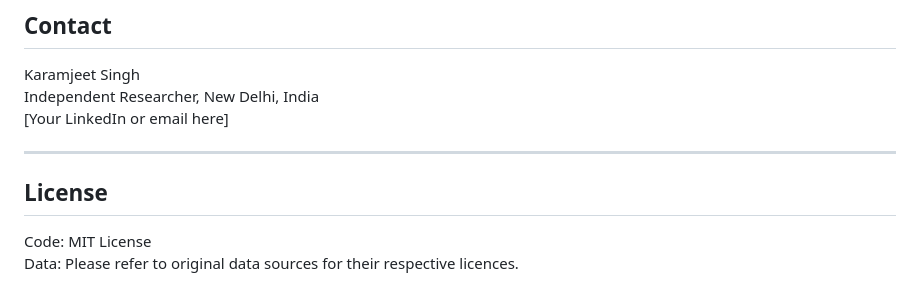
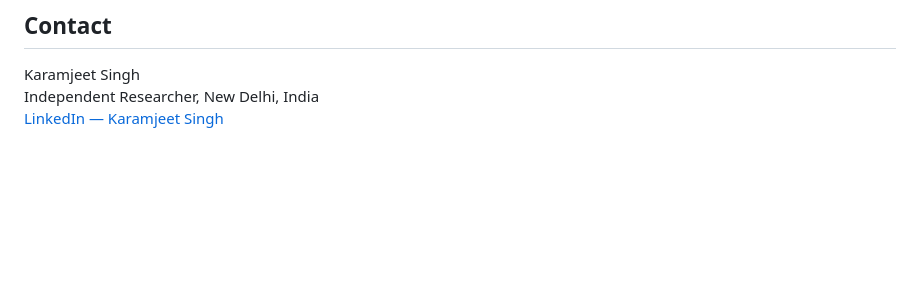
Before and after one commit to mannkaram120/elo_vs_fifa, a Markdown page: README.md, the part around the change. Drawn GitHub-style; blank space fills up the shorter version.

Commit message:
Revise contact info and remove license details
Updated contact information and removed license section.

```diff
--- a/README.md
+++ b/README.md
@@ -162,11 +162,4 @@ SSRN preprint: [link to be updated]
 
 Karamjeet Singh
 Independent Researcher, New Delhi, India
-[Your LinkedIn or email here]
-
----
-
-## License
-
-Code: MIT License
-Data: Please refer to original data sources for their respective licences.
+[LinkedIn — Karamjeet Singh](https://www.linkedin.com/in/karamjeet-singh12/)
```
